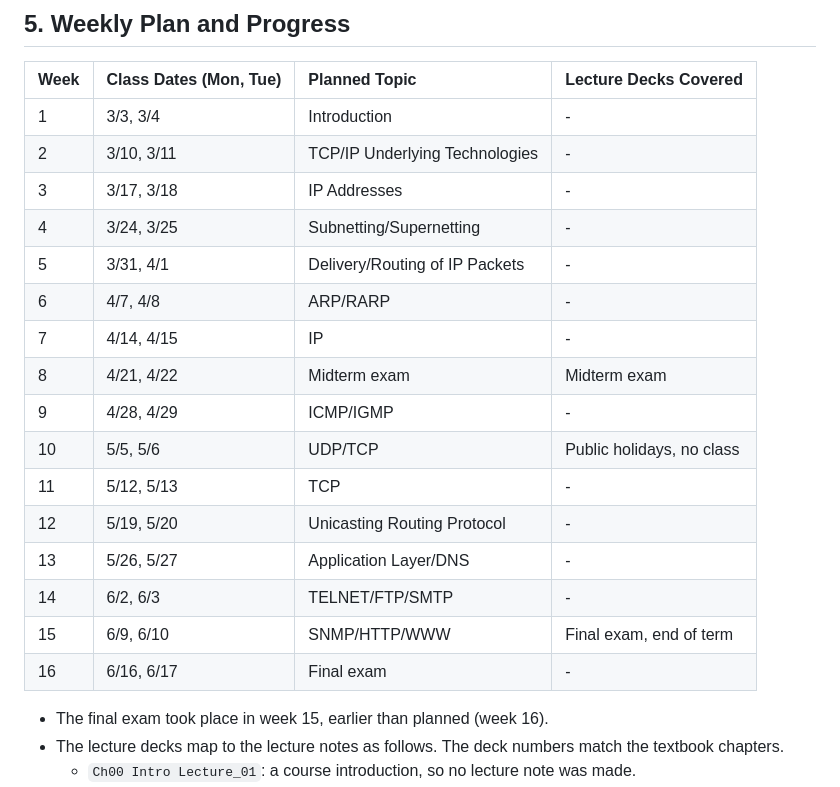
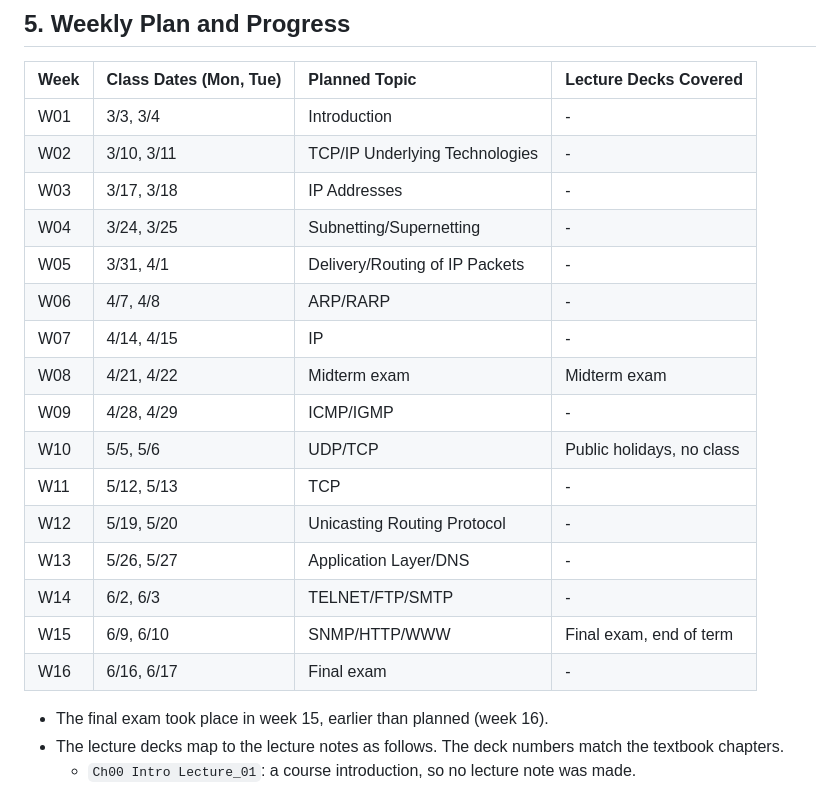
Before and after one commit to Choroning/25Spring_Computer-Networks, a Markdown page: Course-Information.md, the part around one of its changes. GitHub-like rendering.

```diff
--- a/Course-Information.md
+++ b/Course-Information.md
@@ -69,22 +69,22 @@
 
 | Week | Class Dates (Mon, Tue) | Planned Topic | Lecture Decks Covered |
 |:-----|:-----|:-----|:-----|
-| 1 | 3/3, 3/4 | Introduction | - |
-| 2 | 3/10, 3/11 | TCP/IP Underlying Technologies | - |
-| 3 | 3/17, 3/18 | IP Addresses | - |
-| 4 | 3/24, 3/25 | Subnetting/Supernetting | - |
-| 5 | 3/31, 4/1 | Delivery/Routing of IP Packets | - |
-| 6 | 4/7, 4/8 | ARP/RARP | - |
-| 7 | 4/14, 4/15 | IP | - |
-| 8 | 4/21, 4/22 | Midterm exam | Midterm exam |
-| 9 | 4/28, 4/29 | ICMP/IGMP | - |
-| 10 | 5/5, 5/6 | UDP/TCP | Public holidays, no class |
-| 11 | 5/12, 5/13 | TCP | - |
-| 12 | 5/19, 5/20 | Unicasting Routing Protocol | - |
-| 13 | 5/26, 5/27 | Application Layer/DNS | - |
-| 14 | 6/2, 6/3 | TELNET/FTP/SMTP | - |
-| 15 | 6/9, 6/10 | SNMP/HTTP/WWW | Final exam, end of term |
-| 16 | 6/16, 6/17 | Final exam | - |
+| W01 | 3/3, 3/4 | Introduction | - |
+| W02 | 3/10, 3/11 | TCP/IP Underlying Technologies | - |
+| W03 | 3/17, 3/18 | IP Addresses | - |
+| W04 | 3/24, 3/25 | Subnetting/Supernetting | - |
+| W05 | 3/31, 4/1 | Delivery/Routing of IP Packets | - |
+| W06 | 4/7, 4/8 | ARP/RARP | - |
+| W07 | 4/14, 4/15 | IP | - |
+| W08 | 4/21, 4/22 | Midterm exam | Midterm exam |
+| W09 | 4/28, 4/29 | ICMP/IGMP | - |
+| W10 | 5/5, 5/6 | UDP/TCP | Public holidays, no class |
+| W11 | 5/12, 5/13 | TCP | - |
+| W12 | 5/19, 5/20 | Unicasting Routing Protocol | - |
+| W13 | 5/26, 5/27 | Application Layer/DNS | - |
+| W14 | 6/2, 6/3 | TELNET/FTP/SMTP | - |
+| W15 | 6/9, 6/10 | SNMP/HTTP/WWW | Final exam, end of term |
+| W16 | 6/16, 6/17 | Final exam | - |
 
 - The final exam took place in week 15, earlier than planned (week 16).
 - The lecture decks map to the lecture notes as follows. The deck numbers match the textbook chapters.
```
Also changed, not shown: other parts of Course-Information.md (+1 -1 lines), Course-Information.ko.md (+17 -17 lines).
